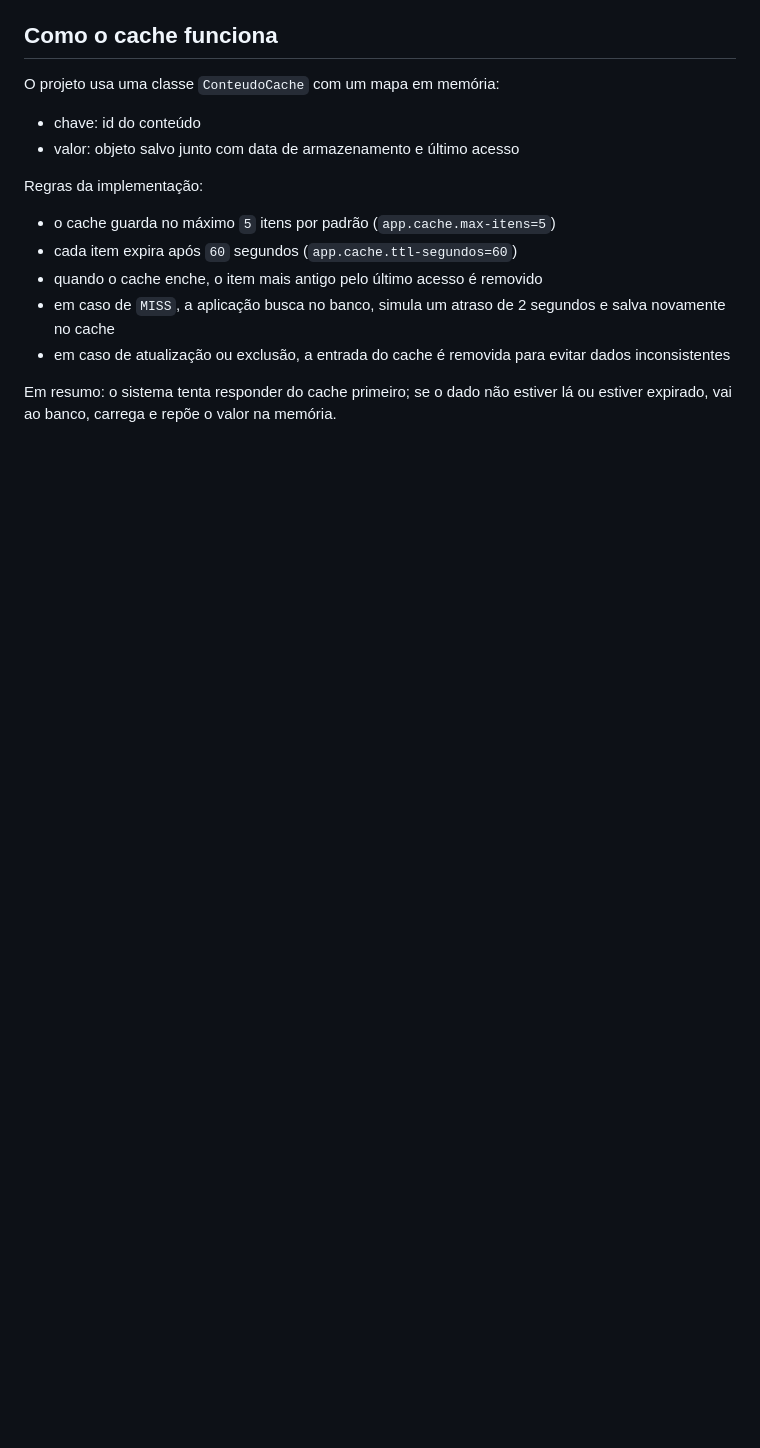
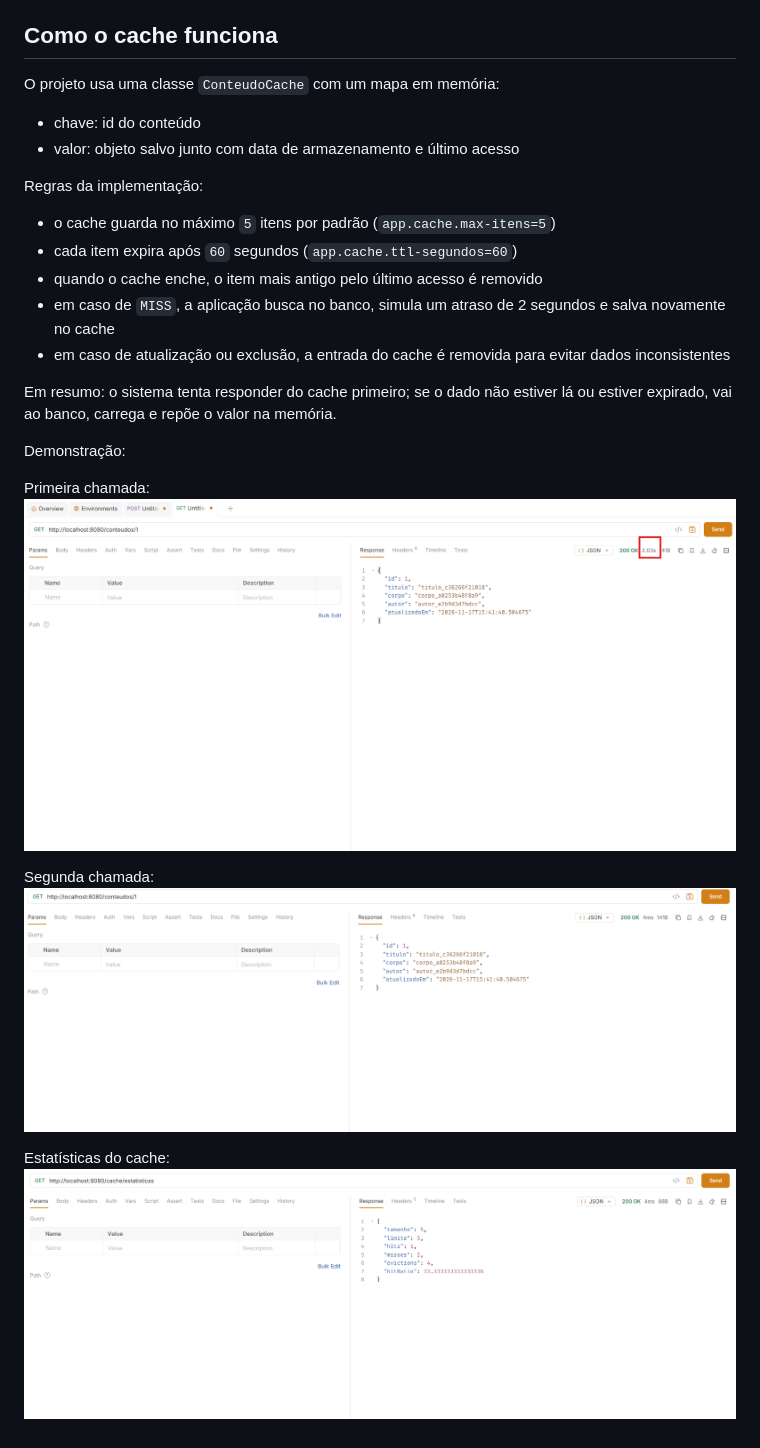
Before and after one commit to erick-araujo-ferreira/cache, a Markdown page: README.md, the part around the change. Rendered like a GitHub page; pictures changed too: img.png (added), img_1.png (added), img_2.png (added); blank space fills up the shorter version.

Commit message:
Prints

```diff
--- a/README.md
+++ b/README.md
@@ -49,3 +49,14 @@ Regras da implementação:
 - em caso de atualização ou exclusão, a entrada do cache é removida para evitar dados inconsistentes
 
 Em resumo: o sistema tenta responder do cache primeiro; se o dado não estiver lá ou estiver expirado, vai ao banco, carrega e repõe o valor na memória.
+
+Demonstração:
+
+Primeira chamada:
+![img.png](img.png)
+
+Segunda chamada:
+![img_1.png](img_1.png)
+
+Estatísticas do cache:
+![img_2.png](img_2.png)
```
